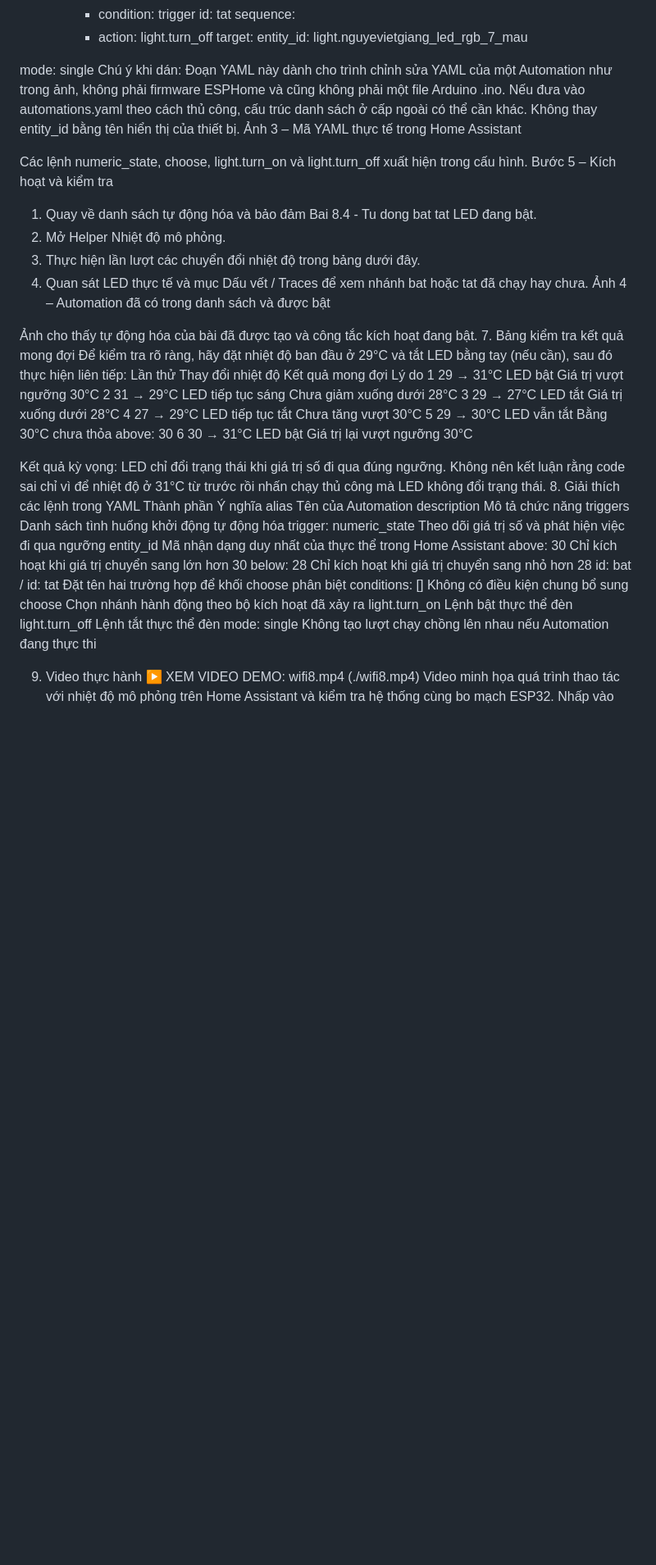
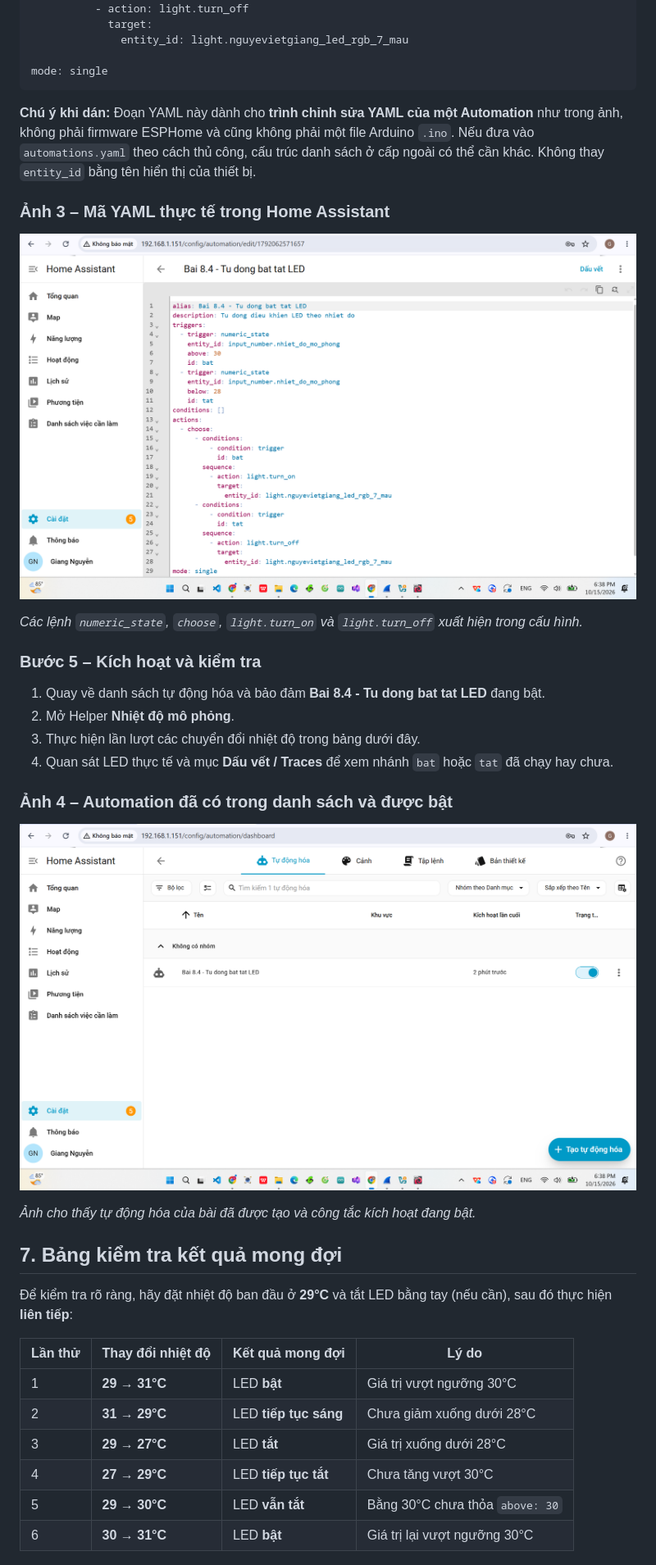
Before and after one commit to NguyenGiang47/nguyenvietgiangiot, a Markdown page: BÀI WIFI/README.md, the part around one of its changes. Shown at 82% size. Drawn GitHub-style; blank space fills up the shorter version.

````diff
--- a/BÀI WIFI/README.md
+++ b/BÀI WIFI/README.md
@@ -109,44 +158,39 @@ actions:
               entity_id: light.nguyevietgiang_led_rgb_7_mau
 
 mode: single
-Chú ý khi dán: Đoạn YAML này dành cho trình chỉnh sửa YAML của một Automation như trong ảnh, không phải firmware ESPHome và cũng không phải một file Arduino .ino. Nếu đưa vào automations.yaml theo cách thủ công, cấu trúc danh sách ở cấp ngoài có thể cần khác. Không thay entity_id bằng tên hiển thị của thiết bị.
-Ảnh 3 – Mã YAML thực tế trong Home Assistant
+```
 
-Các lệnh numeric_state, choose, light.turn_on và light.turn_off xuất hiện trong cấu hình.
-Bước 5 – Kích hoạt và kiểm tra
-1. Quay về danh sách tự động hóa và bảo đảm Bai 8.4 - Tu dong bat tat LED đang bật.
-2. Mở Helper Nhiệt độ mô phỏng.
+**Chú ý khi dán:** Đoạn YAML này dành cho **trình chỉnh sửa YAML của một Automation** như trong ảnh, không phải firmware ESPHome và cũng không phải một file Arduino `.ino`. Nếu đưa vào `automations.yaml` theo cách thủ công, cấu trúc danh sách ở cấp ngoài có thể cần khác. Không thay `entity_id` bằng tên hiển thị của thiết bị.
+
+### Ảnh 3 – Mã YAML thực tế trong Home Assistant
+
+![Ảnh cấu hình YAML của tự động hóa](./8.4WWiFI.png)
+
+*Các lệnh `numeric_state`, `choose`, `light.turn_on` và `light.turn_off` xuất hiện trong cấu hình.*
+
+### Bước 5 – Kích hoạt và kiểm tra
+
+1. Quay về danh sách tự động hóa và bảo đảm **Bai 8.4 - Tu dong bat tat LED** đang bật.
+2. Mở Helper **Nhiệt độ mô phỏng**.
 3. Thực hiện lần lượt các chuyển đổi nhiệt độ trong bảng dưới đây.
-4. Quan sát LED thực tế và mục Dấu vết / Traces để xem nhánh bat hoặc tat đã chạy hay chưa.
-Ảnh 4 – Automation đã có trong danh sách và được bật
+4. Quan sát LED thực tế và mục **Dấu vết / Traces** để xem nhánh `bat` hoặc `tat` đã chạy hay chưa.
 
-Ảnh cho thấy tự động hóa của bài đã được tạo và công tắc kích hoạt đang bật.
-7. Bảng kiểm tra kết quả mong đợi
-Để kiểm tra rõ ràng, hãy đặt nhiệt độ ban đầu ở 29°C và tắt LED bằng tay (nếu cần), sau đó thực hiện liên tiếp:
-Lần thử	Thay đổi nhiệt độ	Kết quả mong đợi	Lý do
-1	29 → 31°C	LED bật	Giá trị vượt ngưỡng 30°C
-2	31 → 29°C	LED tiếp tục sáng	Chưa giảm xuống dưới 28°C
-3	29 → 27°C	LED tắt	Giá trị xuống dưới 28°C
-4	27 → 29°C	LED tiếp tục tắt	Chưa tăng vượt 30°C
-5	29 → 30°C	LED vẫn tắt	Bằng 30°C chưa thỏa above: 30
-6	30 → 31°C	LED bật	Giá trị lại vượt ngưỡng 30°C
+### Ảnh 4 – Automation đã có trong danh sách và được bật
 
-Kết quả kỳ vọng: LED chỉ đổi trạng thái khi giá trị số đi qua đúng ngưỡng. Không nên kết luận rằng code sai chỉ vì để nhiệt độ ở 31°C từ trước rồi nhấn chạy thủ công mà LED không đổi trạng thái.
-8. Giải thích các lệnh trong YAML
-Thành phần	Ý nghĩa
-alias	Tên của Automation
-description	Mô tả chức năng
-triggers	Danh sách tình huống khởi động tự động hóa
-trigger: numeric_state	Theo dõi giá trị số và phát hiện việc đi qua ngưỡng
-entity_id	Mã nhận dạng duy nhất của thực thể trong Home Assistant
-above: 30	Chỉ kích hoạt khi giá trị chuyển sang lớn hơn 30
-below: 28	Chỉ kích hoạt khi giá trị chuyển sang nhỏ hơn 28
-id: bat / id: tat	Đặt tên hai trường hợp để khối choose phân biệt
-conditions: []	Không có điều kiện chung bổ sung
-choose	Chọn nhánh hành động theo bộ kích hoạt đã xảy ra
-light.turn_on	Lệnh bật thực thể đèn
-light.turn_off	Lệnh tắt thực thể đèn
-mode: single	Không tạo lượt chạy chồng lên nhau nếu Automation đang thực thi
+![Danh sách Automation trong Home Assistant](./8.4%20WIFI.png)
 
-9. Video thực hành
-▶ XEM VIDEO DEMO: wifi8.mp4 (./wifi8.mp4)
+*Ảnh cho thấy tự động hóa của bài đã được tạo và công tắc kích hoạt đang bật.*
+
+## 7. Bảng kiểm tra kết quả mong đợi
+
+Để kiểm tra rõ ràng, hãy đặt nhiệt độ ban đầu ở **29°C** và tắt LED bằng tay (nếu cần), sau đó thực hiện **liên tiếp**:
+
+| Lần thử | Thay đổi nhiệt độ | Kết quả mong đợi | Lý do |
+|---|---|---|---|
+| 1 | **29 → 31°C** | LED **bật** | Giá trị vượt ngưỡng 30°C |
+| 2 | **31 → 29°C** | LED **tiếp tục sáng** | Chưa giảm xuống dưới 28°C |
+| 3 | **29 → 27°C** | LED **tắt** | Giá trị xuống dưới 28°C |
+| 4 | **27 → 29°C** | LED **tiếp tục tắt** | Chưa tăng vượt 30°C |
+| 5 | **29 → 30°C** | LED **vẫn tắt** | Bằng 30°C chưa thỏa `above: 30` |
+| 6 | **30 → 31°C** | LED **bật** | Giá trị lại vượt ngưỡng 30°C |
+
````
Also changed, not shown: other parts of BÀI WIFI/README.md (+197 -105 lines).
